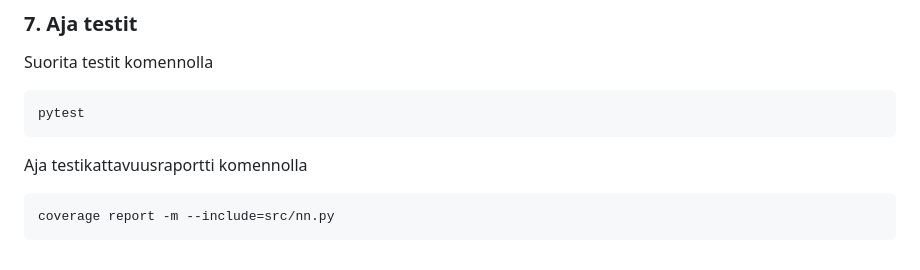
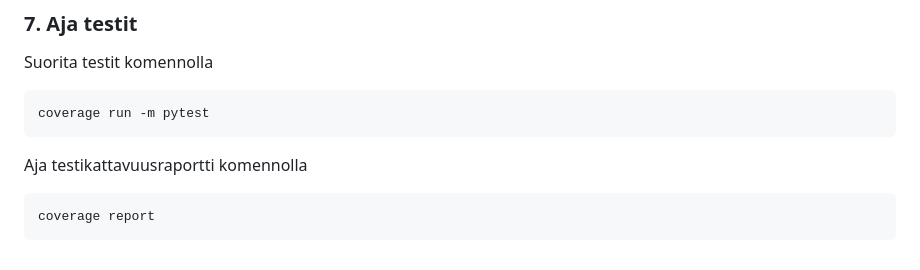
Before and after one commit to ihakkin/tiralabra, a Markdown page: dokumentaatio/käyttöohje.md, the part around the change. Rendered like a GitHub page.

````diff
--- a/dokumentaatio/käyttöohje.md
+++ b/dokumentaatio/käyttöohje.md
@@ -49,9 +49,9 @@ python3 app.py
 Suorita testit komennolla
 
 ```bash
-pytest
+coverage run -m pytest
 ```
 Aja testikattavuusraportti komennolla
 ```bash
-coverage report -m --include=src/nn.py
+coverage report
 ```
````
Also changed, not shown: dokumentaatio/toteutusdokumentti.md (+8 -5 lines), readme.md (+2 -2 lines), dokumentaatio/coverage_report.png.
